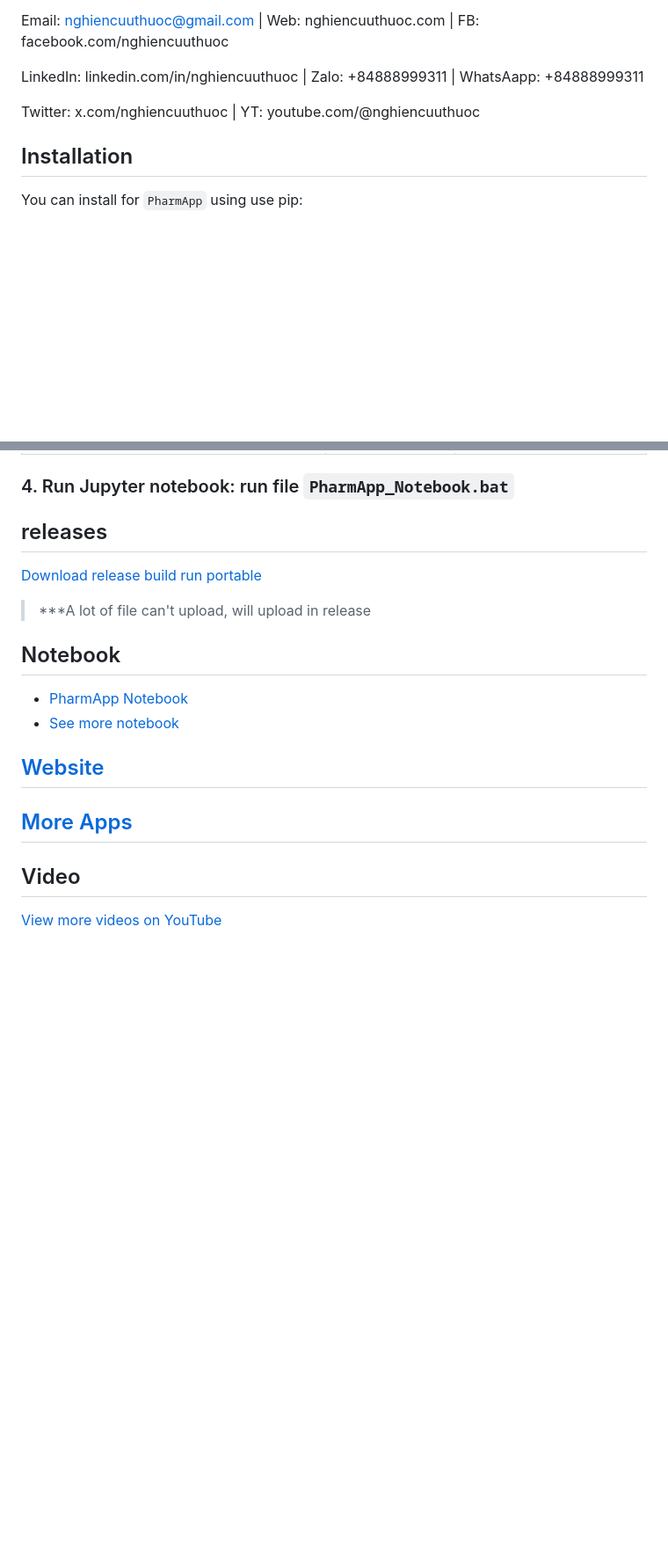
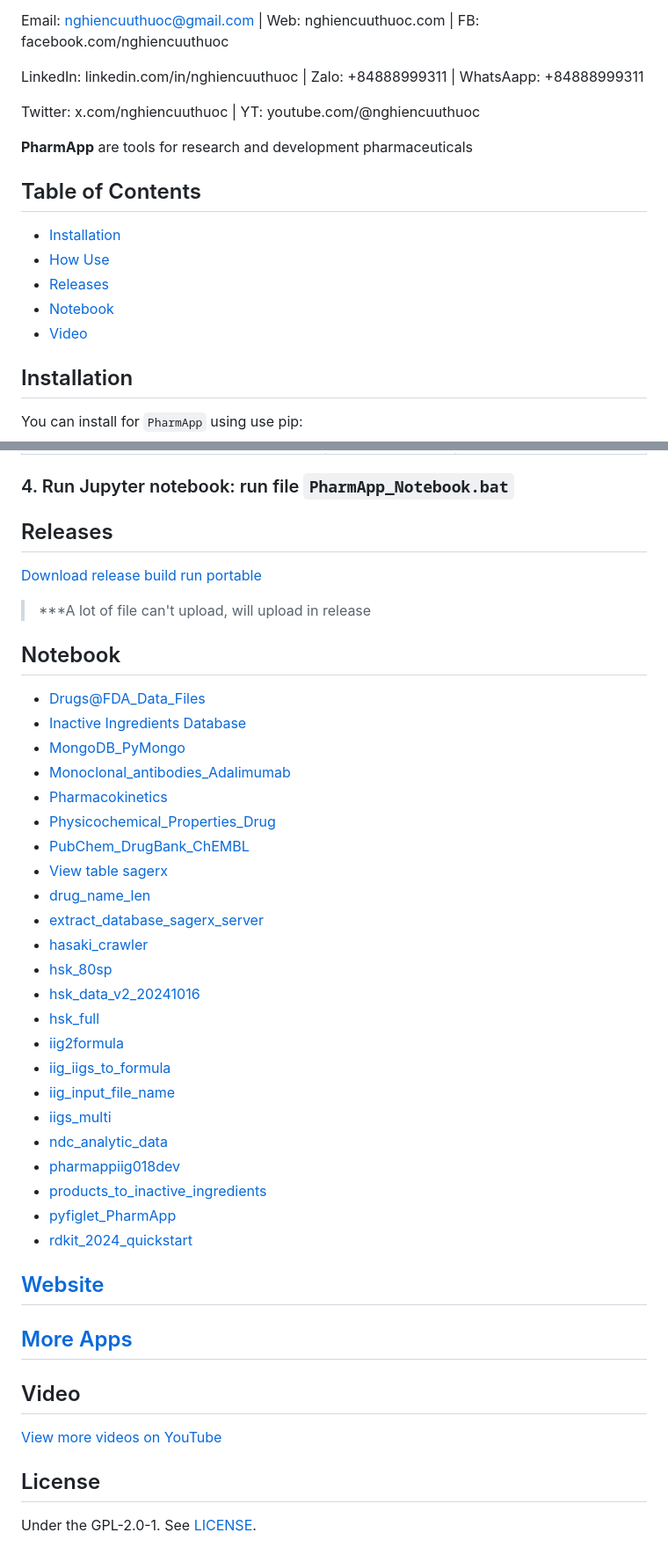
Before and after one commit to nghiencuuthuoc/PharmApp, a Markdown page: README.md, 2 parts joined by grey strips. Shown at 88% size. Rendered like a GitHub page; blank space fills up the shorter version.

````diff
--- a/README.md
+++ b/README.md
@@ -18,6 +18,18 @@ LinkedIn: linkedin.com/in/nghiencuuthuoc | Zalo: +84888999311 | WhatsAapp: +8488
 
 Twitter: x.com/nghiencuuthuoc | YT: youtube.com/@nghiencuuthuoc
 
+
+**PharmApp** are tools for research and development pharmaceuticals
+
+
+## Table of Contents
+- [Installation](#installation)
+- [How Use](#How-Use)
+- [Releases](#Releases)
+- [Notebook](#Notebook)
+- [Video](#Video)
+
+
 ## Installation
 
 You can install for `PharmApp` using use pip:
@@ -76,12 +95,33 @@ pip install -r requirements.txt
 ### 4. Run Jupyter notebook: run file ```PharmApp_Notebook.bat```
 
 
-## releases
+## Releases
 [Download release build run portable](https://github.com/nghiencuuthuoc/PharmApp/releases)
 > ***A lot of file can't upload, will upload in release
 ## Notebook
-- [PharmApp Notebook](PharmApp.ipynb)
-- [See more notebook](https://github.com/nghiencuuthuoc/PharmApp/notebook/)
+- [Drugs@FDA_Data_Files](https://github.com/nghiencuuthuoc/PharmApp/blob/master/notebook/Drugs%40FDA_Data_Files.ipynb)
+- [Inactive Ingredients Database](https://github.com/nghiencuuthuoc/PharmApp/blob/master/notebook/Inactive%20Ingredients%20Database.ipynb)
+- [MongoDB_PyMongo](https://github.com/nghiencuuthuoc/PharmApp/blob/master/notebook/MongoDB_PyMongo.ipynb)
+- [Monoclonal_antibodies_Adalimumab](https://github.com/nghiencuuthuoc/PharmApp/blob/master/notebook/Monoclonal_antibodies_Adalimumab.ipynb)
+- [Pharmacokinetics](https://github.com/nghiencuuthuoc/PharmApp/blob/master/notebook/Pharmacokinetics.ipynb)
+- [Physicochemical_Properties_Drug](https://github.com/nghiencuuthuoc/PharmApp/blob/master/notebook/Physicochemical_Properties_Drug.ipynb)
+- [PubChem_DrugBank_ChEMBL](https://github.com/nghiencuuthuoc/PharmApp/blob/master/notebook/PubChem_DrugBank_ChEMBL.ipynb)
+- [View table sagerx](https://github.com/nghiencuuthuoc/PharmApp/blob/master/notebook/View%20table%20sagerx.ipynb)
+- [drug_name_len](https://github.com/nghiencuuthuoc/PharmApp/blob/master/notebook/drug_name_len.ipynb)
+- [extract_database_sagerx_server](https://github.com/nghiencuuthuoc/PharmApp/blob/master/notebook/extract_database_sagerx_server.ipynb)
+- [hasaki_crawler](https://github.com/nghiencuuthuoc/PharmApp/blob/master/notebook/hasaki_crawler.ipynb)
+- [hsk_80sp](https://github.com/nghiencuuthuoc/PharmApp/blob/master/notebook/hsk_80sp.ipynb)
+- [hsk_data_v2_20241016](https://github.com/nghiencuuthuoc/PharmApp/blob/master/notebook/hsk_data_v2_20241016.ipynb)
+- [hsk_full](https://github.com/nghiencuuthuoc/PharmApp/blob/master/notebook/hsk_full.ipynb)
+- [iig2formula](https://github.com/nghiencuuthuoc/PharmApp/blob/master/notebook/iig2formula.ipynb)
+- [iig_iigs_to_formula](https://github.com/nghiencuuthuoc/PharmApp/blob/master/notebook/iig_iigs_to_formula.ipynb)
+- [iig_input_file_name](https://github.com/nghiencuuthuoc/PharmApp/blob/master/notebook/iig_input_file_name.ipynb)
+- [iigs_multi](https://github.com/nghiencuuthuoc/PharmApp/blob/master/notebook/iigs_multi.ipynb)
+- [ndc_analytic_data](https://github.com/nghiencuuthuoc/PharmApp/blob/master/notebook/ndc_analytic_data.ipynb)
+- [pharmappiig018dev](https://github.com/nghiencuuthuoc/PharmApp/blob/master/notebook/pharmappiig018dev.ipynb)
+- [products_to_inactive_ingredients](https://github.com/nghiencuuthuoc/PharmApp/blob/master/notebook/products_to_inactive_ingredients.ipynb)
+- [pyfiglet_PharmApp](https://github.com/nghiencuuthuoc/PharmApp/blob/master/notebook/pyfiglet_PharmApp.ipynb)
+- [rdkit_2024_quickstart](https://github.com/nghiencuuthuoc/PharmApp/blob/master/notebook/rdkit_2024_quickstart.ipynb)
 
 ## [Website](http://www.nghiencuuthuoc.com/search/label/PharmApp)
 
@@ -89,3 +129,7 @@ pip install -r requirements.txt
 
 ## Video
 [View more videos on YouTube](https://www.youtube.com/@nghiencuuthuoc)
+
+## License
+
+Under the GPL-2.0-1. See [LICENSE](LICENSE).
````
Also changed, not shown: other parts of README.md (+7 -0 lines).
